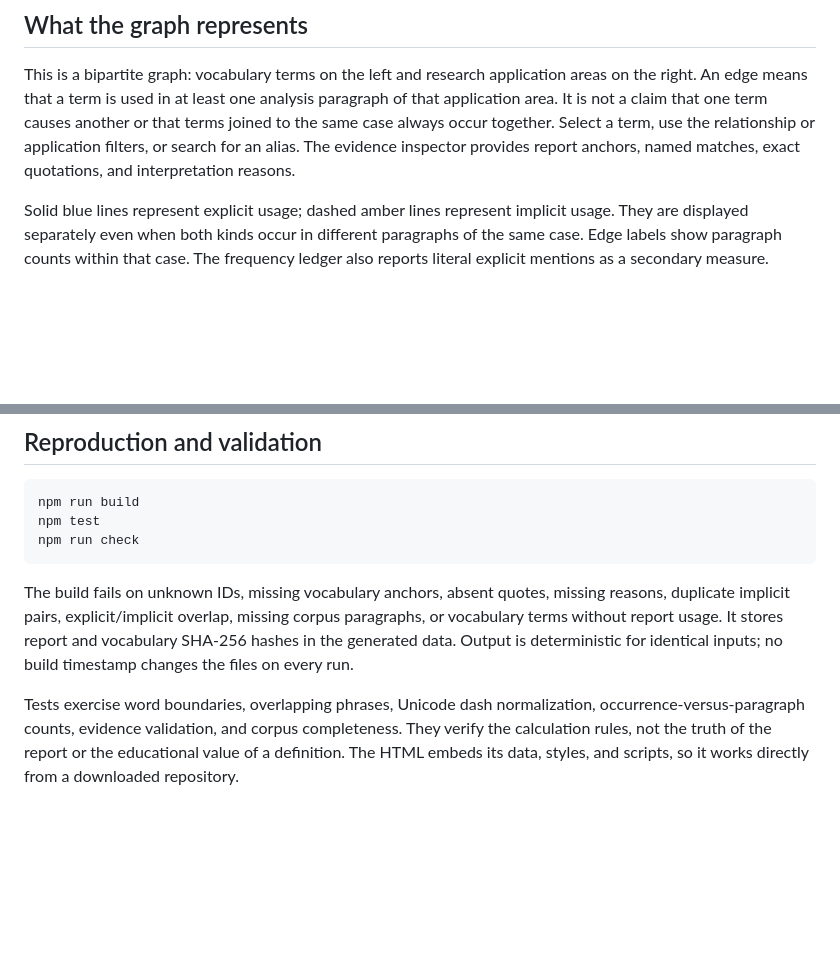
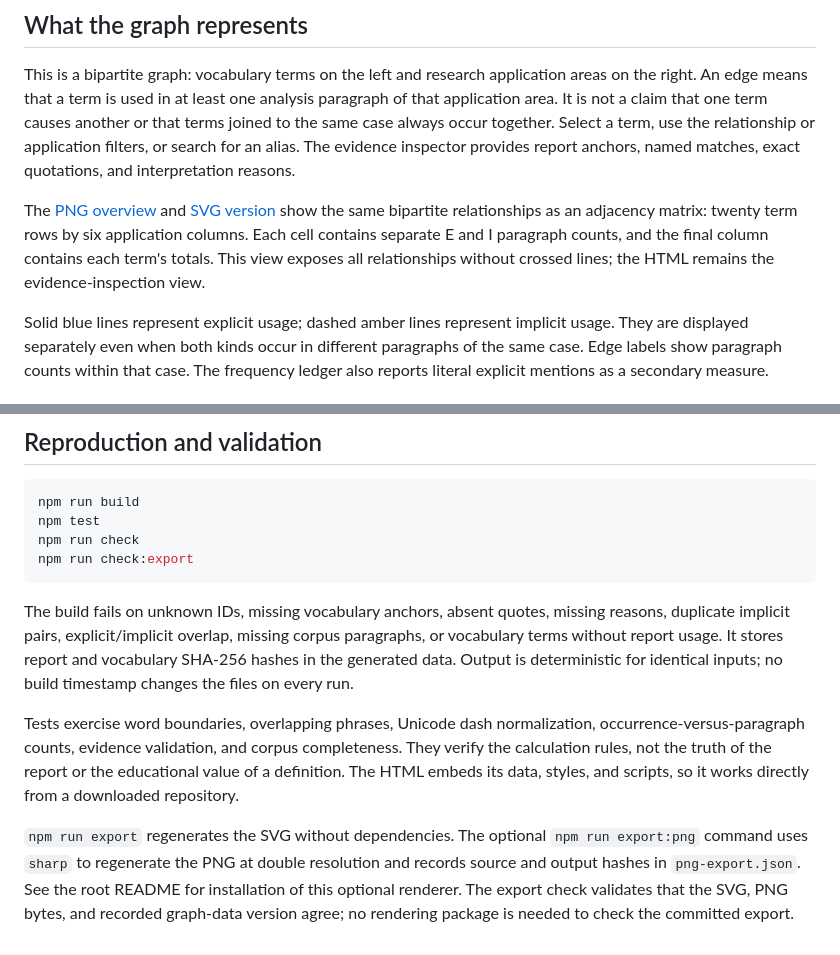
Before and after one commit to Kzen07/epam, a Markdown page: graph/README.md, 2 parts joined by grey strips. Drawn GitHub-style; blank space fills up the shorter version.

````diff
--- a/graph/README.md
+++ b/graph/README.md
@@ -3,6 +3,8 @@
 ## What the graph represents
 
 This is a bipartite graph: vocabulary terms on the left and research application areas on the right. An edge means that a term is used in at least one analysis paragraph of that application area. It is not a claim that one term causes another or that terms joined to the same case always occur together. Select a term, use the relationship or application filters, or search for an alias. The evidence inspector provides report anchors, named matches, exact quotations, and interpretation reasons.
+
+The [PNG overview](relationships.png) and [SVG version](relationships.svg) show the same bipartite relationships as an adjacency matrix: twenty term rows by six application columns. Each cell contains separate E and I paragraph counts, and the final column contains each term's totals. This view exposes all relationships without crossed lines; the HTML remains the evidence-inspection view.
 
 Solid blue lines represent explicit usage; dashed amber lines represent implicit usage. They are displayed separately even when both kinds occur in different paragraphs of the same case. Edge labels show paragraph counts within that case. The frequency ledger also reports literal explicit mentions as a secondary measure.
 
@@ -42,8 +44,11 @@ These annotations are interpretive and pending learner review. They cover the re
 npm run build
 npm test
 npm run check
+npm run check:export
 ```
 
 The build fails on unknown IDs, missing vocabulary anchors, absent quotes, missing reasons, duplicate implicit pairs, explicit/implicit overlap, missing corpus paragraphs, or vocabulary terms without report usage. It stores report and vocabulary SHA-256 hashes in the generated data. Output is deterministic for identical inputs; no build timestamp changes the files on every run.
 
 Tests exercise word boundaries, overlapping phrases, Unicode dash normalization, occurrence-versus-paragraph counts, evidence validation, and corpus completeness. They verify the calculation rules, not the truth of the report or the educational value of a definition. The HTML embeds its data, styles, and scripts, so it works directly from a downloaded repository.
+
+`npm run export` regenerates the SVG without dependencies. The optional `npm run export:png` command uses `sharp` to regenerate the PNG at double resolution and records source and output hashes in `png-export.json`. See the root README for installation of this optional renderer. The export check validates that the SVG, PNG bytes, and recorded graph-data version agree; no rendering package is needed to check the committed export.
````
Also changed, not shown: README.md (+22 -2 lines), graph/relationships.png (added), 5 other files.
